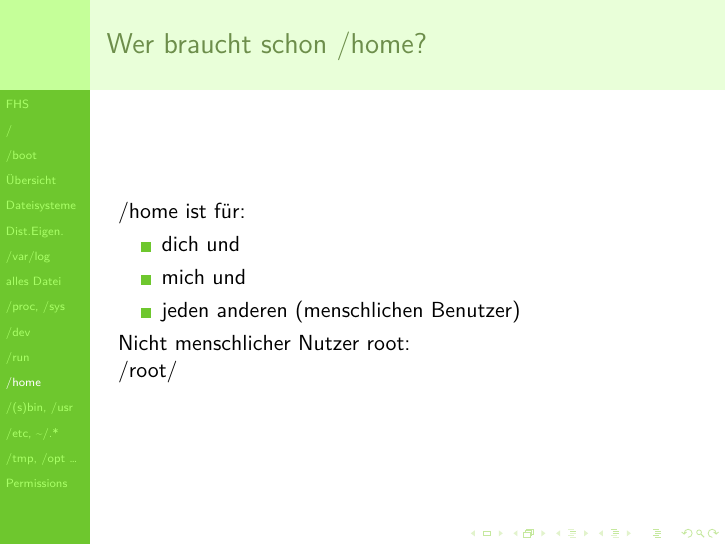
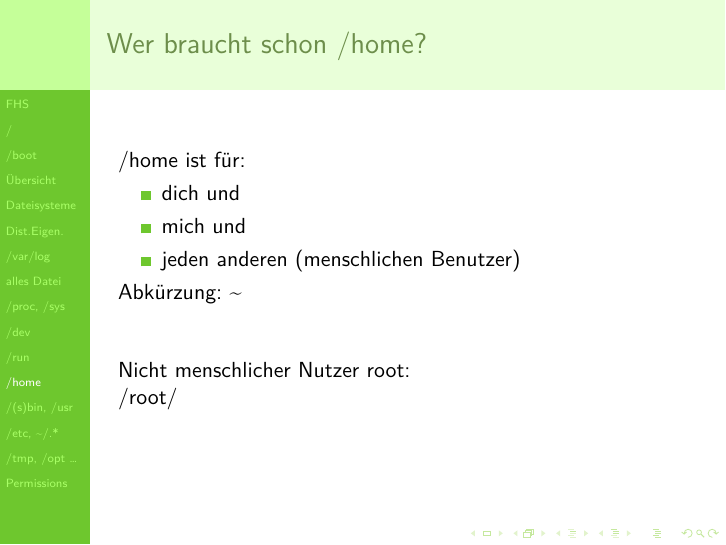
Before and after one commit to foss-ag/vortrag_linux-filesystem, LaTeX slides (linux_filesystem.tex, which reads inc/inc_home.tex): page 20 of 26. Compiled offline with XeLaTeX.

Commit message:
Sorry draget, Tilde ist jetzt drin.

```diff
--- a/inc/inc_home.tex
+++ b/inc/inc_home.tex
@@ -6,9 +6,13 @@
  \item mich und
  \item jeden anderen (menschlichen Benutzer)
 \end{itemize}
+Abkürzung: \textasciitilde
+
+\vfill
+
 Nicht menschlicher Nutzer root:\\
 /root/
-
+\vfill
 
 
 
```
